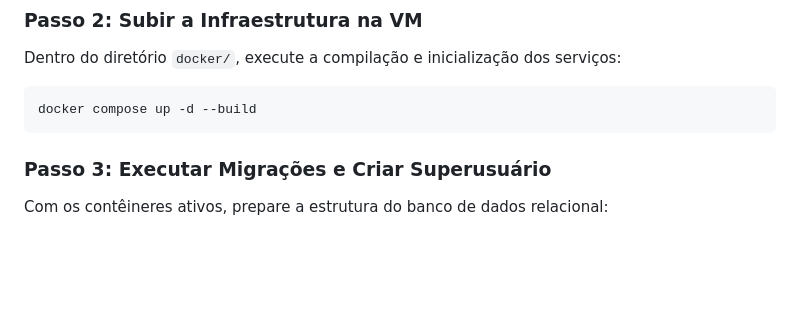
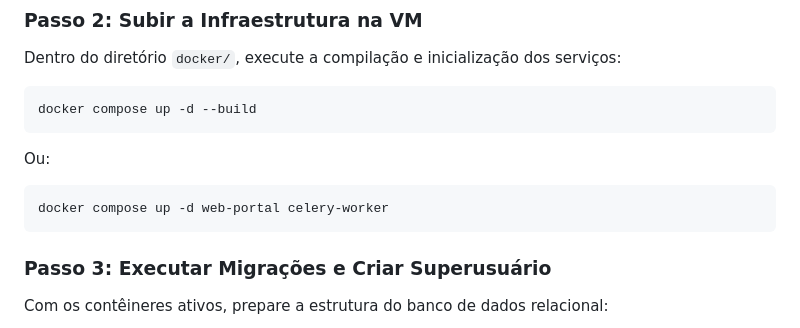
Before and after one commit to brenoaraujo1/PSU, a Markdown page: README.md, the part around the change. Drawn GitHub-style; blank space fills up the shorter version.

Commit message:
Update README with Docker command for specific services
Add command to start specific services in Docker.

````diff
--- a/README.md
+++ b/README.md
@@ -105,6 +105,10 @@ Dentro do diretório `docker/`, execute a compilação e inicialização dos ser
 ```bash
 docker compose up -d --build
 ```
+Ou:
+```bash
+docker compose up -d web-portal celery-worker
+```
 
 ### Passo 3: Executar Migrações e Criar Superusuário
 Com os contêineres ativos, prepare a estrutura do banco de dados relacional:
````
